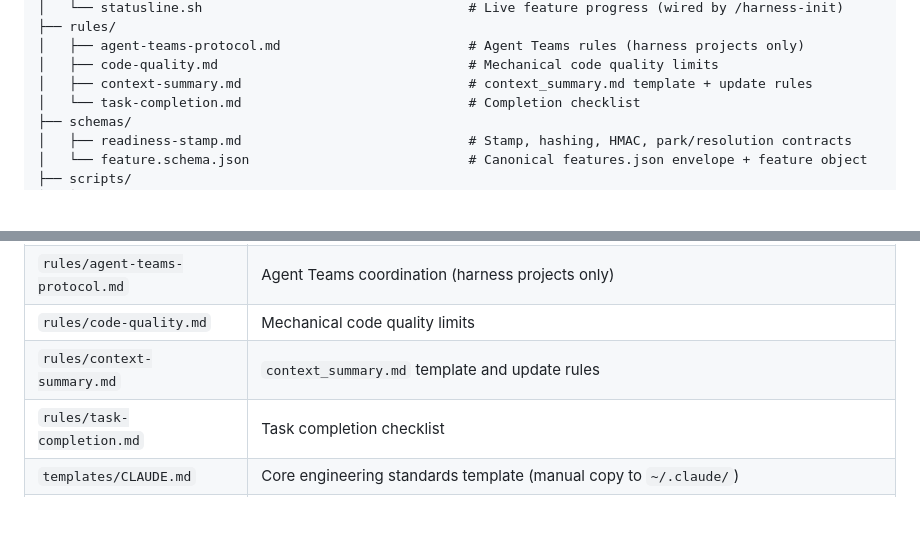
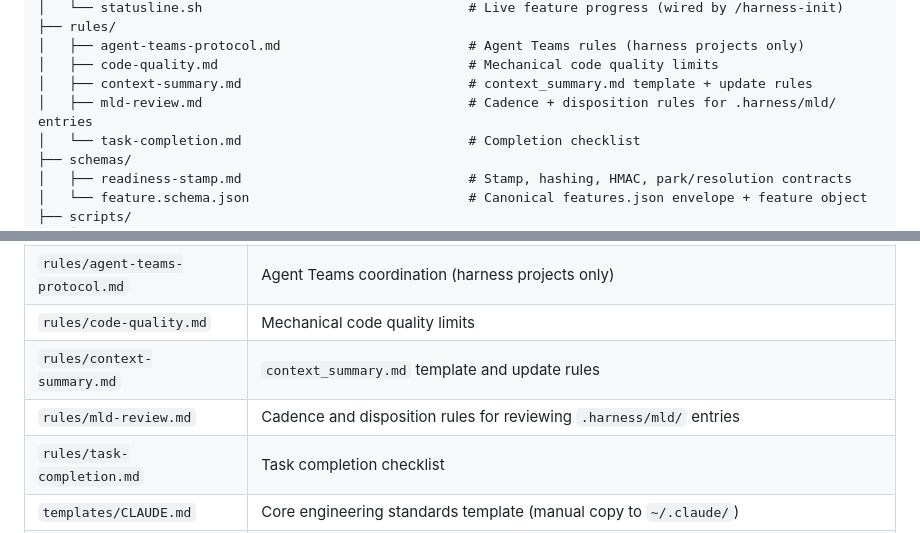
Before and after one commit to oeftimie/vv-claude-harness, a Markdown page: README.md, 2 parts joined by grey strips. Rendered like a GitHub page; blank space fills up the shorter version.

```diff
--- a/README.md
+++ b/README.md
@@ -247,6 +247,7 @@ vv-harness/                                            # Plugin root
 │   ├── agent-teams-protocol.md                        # Agent Teams rules (harness projects only)
 │   ├── code-quality.md                                # Mechanical code quality limits
 │   ├── context-summary.md                             # context_summary.md template + update rules
+│   ├── mld-review.md                                  # Cadence + disposition rules for .harness/mld/ entries
 │   └── task-completion.md                             # Completion checklist
 ├── schemas/
 │   ├── readiness-stamp.md                             # Stamp, hashing, HMAC, park/resolution contracts
@@ -452,6 +453,7 @@ claude
 | `rules/agent-teams-protocol.md` | Agent Teams coordination (harness projects only) |
 | `rules/code-quality.md` | Mechanical code quality limits |
 | `rules/context-summary.md` | `context_summary.md` template and update rules |
+| `rules/mld-review.md` | Cadence and disposition rules for reviewing `.harness/mld/` entries |
 | `rules/task-completion.md` | Task completion checklist |
 | `templates/CLAUDE.md` | Core engineering standards template (manual copy to `~/.claude/`) |
 | `test/` | Fixture-based hook test suite, run in CI |
```
Also changed, not shown: CHANGELOG.md (+3 -2 lines).
